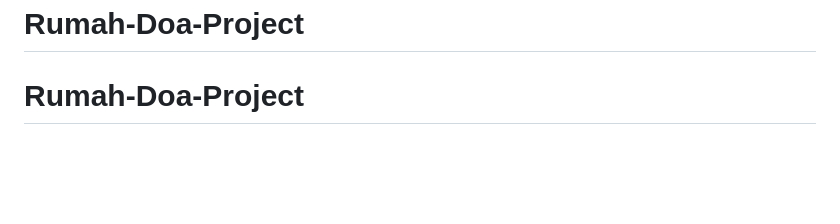
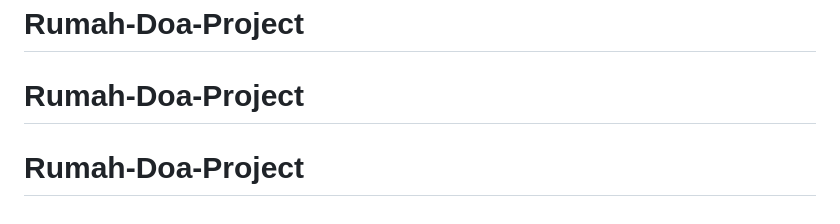
Before and after one commit to jayalukito/Rumah-Doa-Project, a Markdown page: README.md, the part around the change. Rendered like a GitHub page; blank space fills up the shorter version.

```diff
--- a/README.md
+++ b/README.md
@@ -67,3 +67,4 @@ The Laravel framework is open-sourced software licensed under the [MIT license](
 # Rumah-Doa-Project
 # Rumah-Doa-Project
 # Rumah-Doa-Project
+# Rumah-Doa-Project
```
